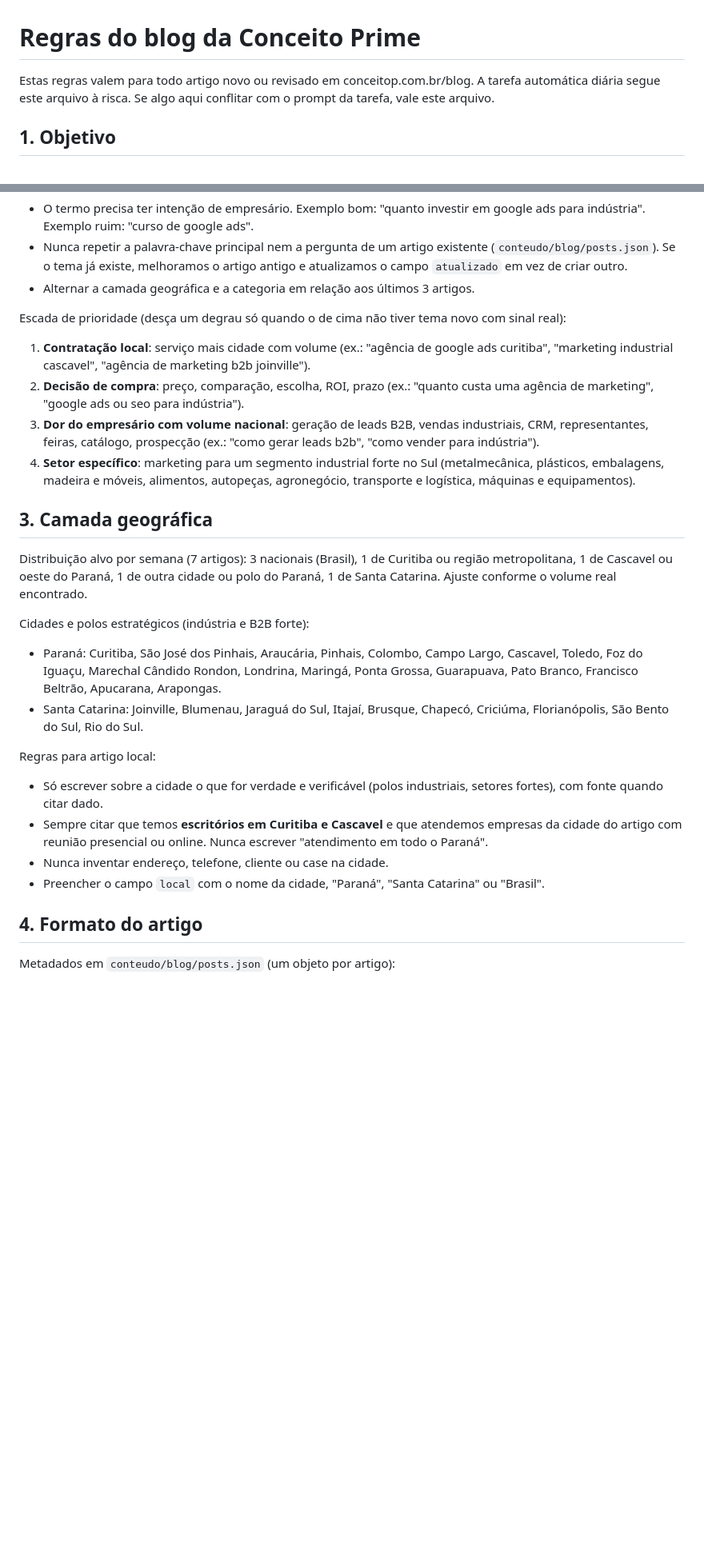
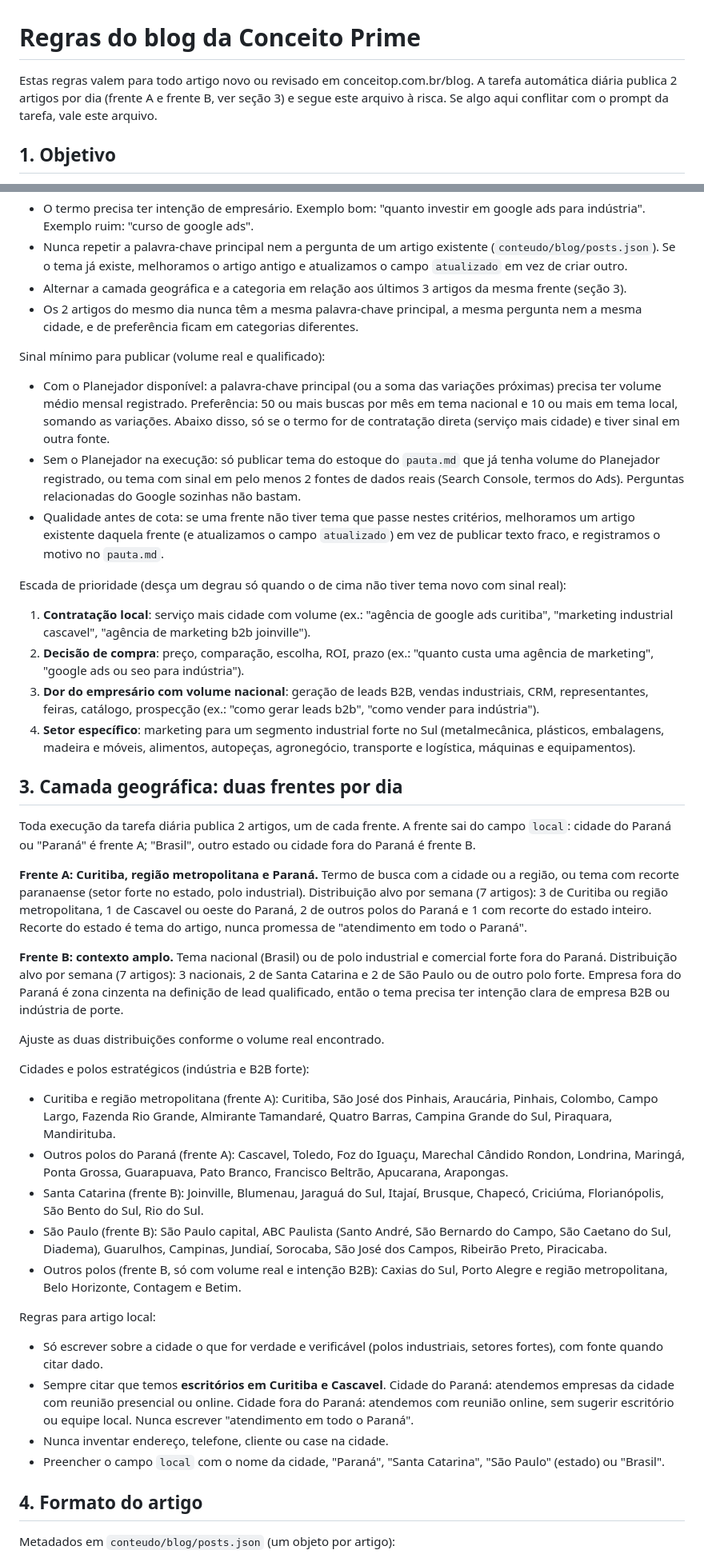
Before and after one commit to gabrielpriss/conceitop, a Markdown page: conteudo/blog/REGRAS.md, 2 parts joined by grey strips. Shown at 80% size. Rendered like a GitHub page; blank space fills up the shorter version.

Commit message:
Blog: regras para 2 artigos por dia (frente Paraná e frente ampla)

```diff
--- a/conteudo/blog/REGRAS.md
+++ b/conteudo/blog/REGRAS.md
@@ -1,6 +1,6 @@
 # Regras do blog da Conceito Prime
 
-Estas regras valem para todo artigo novo ou revisado em conceitop.com.br/blog. A tarefa automática diária segue este arquivo à risca. Se algo aqui conflitar com o prompt da tarefa, vale este arquivo.
+Estas regras valem para todo artigo novo ou revisado em conceitop.com.br/blog. A tarefa automática diária publica 2 artigos por dia (frente A e frente B, ver seção 3) e segue este arquivo à risca. Se algo aqui conflitar com o prompt da tarefa, vale este arquivo.
 
 ## 1. Objetivo
 
@@ -26,7 +26,14 @@ Filtros obrigatórios na escolha:
 
 - O termo precisa ter intenção de empresário. Exemplo bom: "quanto investir em google ads para indústria". Exemplo ruim: "curso de google ads".
 - Nunca repetir a palavra-chave principal nem a pergunta de um artigo existente (`conteudo/blog/posts.json`). Se o tema já existe, melhoramos o artigo antigo e atualizamos o campo `atualizado` em vez de criar outro.
-- Alternar a camada geográfica e a categoria em relação aos últimos 3 artigos.
+- Alternar a camada geográfica e a categoria em relação aos últimos 3 artigos da mesma frente (seção 3).
+- Os 2 artigos do mesmo dia nunca têm a mesma palavra-chave principal, a mesma pergunta nem a mesma cidade, e de preferência ficam em categorias diferentes.
+
+Sinal mínimo para publicar (volume real e qualificado):
+
+- Com o Planejador disponível: a palavra-chave principal (ou a soma das variações próximas) precisa ter volume médio mensal registrado. Preferência: 50 ou mais buscas por mês em tema nacional e 10 ou mais em tema local, somando as variações. Abaixo disso, só se o termo for de contratação direta (serviço mais cidade) e tiver sinal em outra fonte.
+- Sem o Planejador na execução: só publicar tema do estoque do `pauta.md` que já tenha volume do Planejador registrado, ou tema com sinal em pelo menos 2 fontes de dados reais (Search Console, termos do Ads). Perguntas relacionadas do Google sozinhas não bastam.
+- Qualidade antes de cota: se uma frente não tiver tema que passe nestes critérios, melhoramos um artigo existente daquela frente (e atualizamos o campo `atualizado`) em vez de publicar texto fraco, e registramos o motivo no `pauta.md`.
 
 Escada de prioridade (desça um degrau só quando o de cima não tiver tema novo com sinal real):
 
@@ -35,21 +42,30 @@ Escada de prioridade (desça um degrau só quando o de cima não tiver tema novo
 3. **Dor do empresário com volume nacional**: geração de leads B2B, vendas industriais, CRM, representantes, feiras, catálogo, prospecção (ex.: "como gerar leads b2b", "como vender para indústria").
 4. **Setor específico**: marketing para um segmento industrial forte no Sul (metalmecânica, plásticos, embalagens, madeira e móveis, alimentos, autopeças, agronegócio, transporte e logística, máquinas e equipamentos).
 
-## 3. Camada geográfica
+## 3. Camada geográfica: duas frentes por dia
 
-Distribuição alvo por semana (7 artigos): 3 nacionais (Brasil), 1 de Curitiba ou região metropolitana, 1 de Cascavel ou oeste do Paraná, 1 de outra cidade ou polo do Paraná, 1 de Santa Catarina. Ajuste conforme o volume real encontrado.
+Toda execução da tarefa diária publica 2 artigos, um de cada frente. A frente sai do campo `local`: cidade do Paraná ou "Paraná" é frente A; "Brasil", outro estado ou cidade fora do Paraná é frente B.
+
+**Frente A: Curitiba, região metropolitana e Paraná.** Termo de busca com a cidade ou a região, ou tema com recorte paranaense (setor forte no estado, polo industrial). Distribuição alvo por semana (7 artigos): 3 de Curitiba ou região metropolitana, 1 de Cascavel ou oeste do Paraná, 2 de outros polos do Paraná e 1 com recorte do estado inteiro. Recorte do estado é tema do artigo, nunca promessa de "atendimento em todo o Paraná".
+
+**Frente B: contexto amplo.** Tema nacional (Brasil) ou de polo industrial e comercial forte fora do Paraná. Distribuição alvo por semana (7 artigos): 3 nacionais, 2 de Santa Catarina e 2 de São Paulo ou de outro polo forte. Empresa fora do Paraná é zona cinzenta na definição de lead qualificado, então o tema precisa ter intenção clara de empresa B2B ou indústria de porte.
+
+Ajuste as duas distribuições conforme o volume real encontrado.
 
 Cidades e polos estratégicos (indústria e B2B forte):
 
-- Paraná: Curitiba, São José dos Pinhais, Araucária, Pinhais, Colombo, Campo Largo, Cascavel, Toledo, Foz do Iguaçu, Marechal Cândido Rondon, Londrina, Maringá, Ponta Grossa, Guarapuava, Pato Branco, Francisco Beltrão, Apucarana, Arapongas.
-- Santa Catarina: Joinville, Blumenau, Jaraguá do Sul, Itajaí, Brusque, Chapecó, Criciúma, Florianópolis, São Bento do Sul, Rio do Sul.
+- Curitiba e região metropolitana (frente A): Curitiba, São José dos Pinhais, Araucária, Pinhais, Colombo, Campo Largo, Fazenda Rio Grande, Almirante Tamandaré, Quatro Barras, Campina Grande do Sul, Piraquara, Mandirituba.
+- Outros polos do Paraná (frente A): Cascavel, Toledo, Foz do Iguaçu, Marechal Cândido Rondon, Londrina, Maringá, Ponta Grossa, Guarapuava, Pato Branco, Francisco Beltrão, Apucarana, Arapongas.
+- Santa Catarina (frente B): Joinville, Blumenau, Jaraguá do Sul, Itajaí, Brusque, Chapecó, Criciúma, Florianópolis, São Bento do Sul, Rio do Sul.
+- São Paulo (frente B): São Paulo capital, ABC Paulista (Santo André, São Bernardo do Campo, São Caetano do Sul, Diadema), Guarulhos, Campinas, Jundiaí, Sorocaba, São José dos Campos, Ribeirão Preto, Piracicaba.
+- Outros polos (frente B, só com volume real e intenção B2B): Caxias do Sul, Porto Alegre e região metropolitana, Belo Horizonte, Contagem e Betim.
 
 Regras para artigo local:
 
 - Só escrever sobre a cidade o que for verdade e verificável (polos industriais, setores fortes), com fonte quando citar dado.
-- Sempre citar que temos **escritórios em Curitiba e Cascavel** e que atendemos empresas da cidade do artigo com reunião presencial ou online. Nunca escrever "atendimento em todo o Paraná".
+- Sempre citar que temos **escritórios em Curitiba e Cascavel**. Cidade do Paraná: atendemos empresas da cidade com reunião presencial ou online. Cidade fora do Paraná: atendemos com reunião online, sem sugerir escritório ou equipe local. Nunca escrever "atendimento em todo o Paraná".
 - Nunca inventar endereço, telefone, cliente ou case na cidade.
-- Preencher o campo `local` com o nome da cidade, "Paraná", "Santa Catarina" ou "Brasil".
+- Preencher o campo `local` com o nome da cidade, "Paraná", "Santa Catarina", "São Paulo" (estado) ou "Brasil".
 
 ## 4. Formato do artigo
 
```
Also changed, not shown: other parts of conteudo/blog/REGRAS.md (+3 -3 lines), conteudo/blog/pauta.md (+12 -12 lines).
